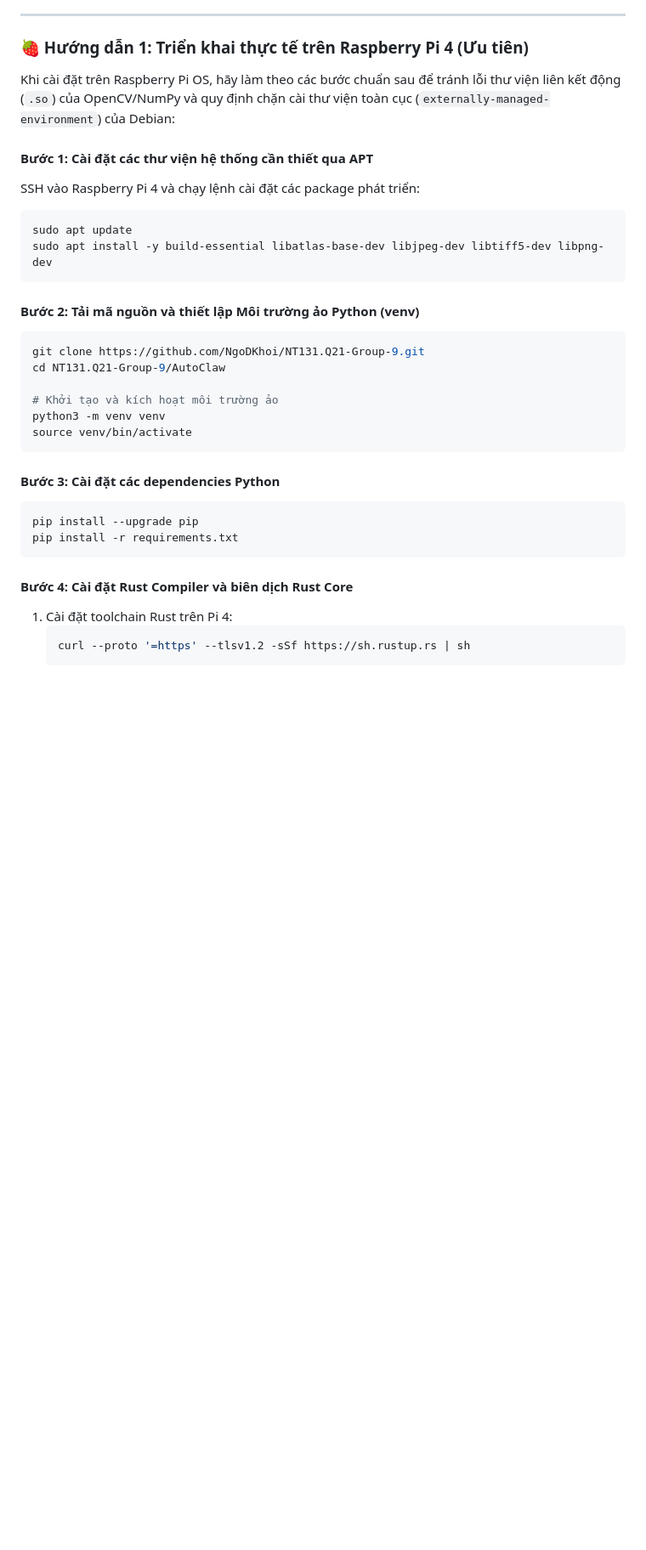
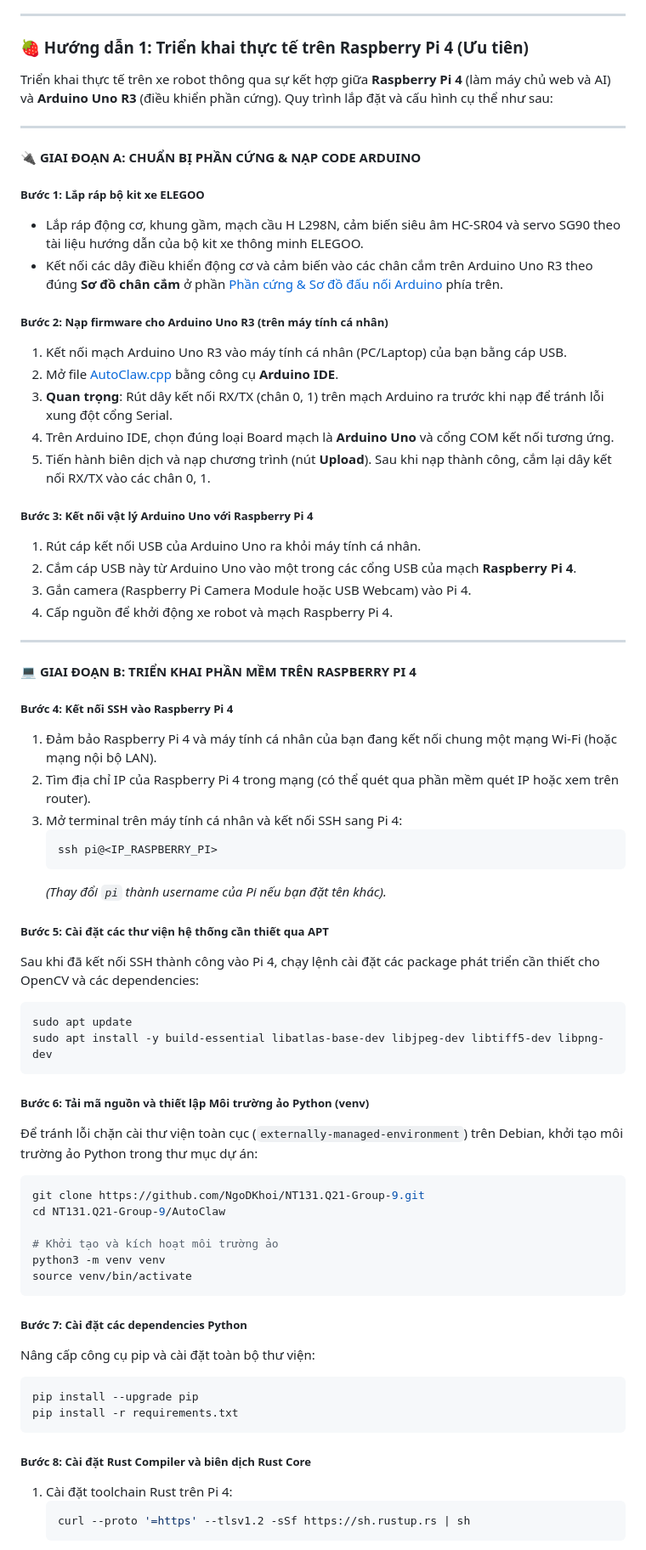
Before and after one commit to NgoDKhoi/NT131.Q21-Group-9, a Markdown page: README.md, the part around one of its changes. Shown at 85% size. GitHub-like rendering; blank space fills up the shorter version.

Commit message:
Detail physical connection steps (Arduino upload -> USB connection -> SSH) in Raspberry Pi guide

````diff
--- a/README.md
+++ b/README.md
@@ -92,16 +92,51 @@ AutoClaw/
 
 ### 🍓 Hướng dẫn 1: Triển khai thực tế trên Raspberry Pi 4 (Ưu tiên)
 
-Khi cài đặt trên Raspberry Pi OS, hãy làm theo các bước chuẩn sau để tránh lỗi thư viện liên kết động (`.so`) của OpenCV/NumPy và quy định chặn cài thư viện toàn cục (`externally-managed-environment`) của Debian:
+Triển khai thực tế trên xe robot thông qua sự kết hợp giữa **Raspberry Pi 4** (làm máy chủ web và AI) và **Arduino Uno R3** (điều khiển phần cứng). Quy trình lắp đặt và cấu hình cụ thể như sau:
 
-#### Bước 1: Cài đặt các thư viện hệ thống cần thiết qua APT
-SSH vào Raspberry Pi 4 và chạy lệnh cài đặt các package phát triển:
+---
+
+#### 🔌 GIAI ĐOẠN A: CHUẨN BỊ PHẦN CỨNG & NẠP CODE ARDUINO
+
+##### Bước 1: Lắp ráp bộ kit xe ELEGOO
+* Lắp ráp động cơ, khung gầm, mạch cầu H L298N, cảm biến siêu âm HC-SR04 và servo SG90 theo tài liệu hướng dẫn của bộ kit xe thông minh ELEGOO.
+* Kết nối các dây điều khiển động cơ và cảm biến vào các chân cắm trên Arduino Uno R3 theo đúng **Sơ đồ chân cắm** ở phần [Phần cứng & Sơ đồ đấu nối Arduino](#️-phần-cứng--sơ-đồ-đấu-nối-arduino) phía trên.
+
+##### Bước 2: Nạp firmware cho Arduino Uno R3 (trên máy tính cá nhân)
+1. Kết nối mạch Arduino Uno R3 vào máy tính cá nhân (PC/Laptop) của bạn bằng cáp USB.
+2. Mở file [AutoClaw.cpp](AutoClaw.cpp) bằng công cụ **Arduino IDE**.
+3. **Quan trọng**: Rút dây kết nối RX/TX (chân 0, 1) trên mạch Arduino ra trước khi nạp để tránh lỗi xung đột cổng Serial.
+4. Trên Arduino IDE, chọn đúng loại Board mạch là **Arduino Uno** và cổng COM kết nối tương ứng.
+5. Tiến hành biên dịch và nạp chương trình (nút **Upload**). Sau khi nạp thành công, cắm lại dây kết nối RX/TX vào các chân 0, 1.
+
+##### Bước 3: Kết nối vật lý Arduino Uno với Raspberry Pi 4
+1. Rút cáp kết nối USB của Arduino Uno ra khỏi máy tính cá nhân.
+2. Cắm cáp USB này từ Arduino Uno vào một trong các cổng USB của mạch **Raspberry Pi 4**.
+3. Gắn camera (Raspberry Pi Camera Module hoặc USB Webcam) vào Pi 4.
+4. Cấp nguồn để khởi động xe robot và mạch Raspberry Pi 4.
+
+---
+
+#### 💻 GIAI ĐOẠN B: TRIỂN KHAI PHẦN MỀM TRÊN RASPBERRY PI 4
+
+##### Bước 4: Kết nối SSH vào Raspberry Pi 4
+1. Đảm bảo Raspberry Pi 4 và máy tính cá nhân của bạn đang kết nối chung một mạng Wi-Fi (hoặc mạng nội bộ LAN).
+2. Tìm địa chỉ IP của Raspberry Pi 4 trong mạng (có thể quét qua phần mềm quét IP hoặc xem trên router).
+3. Mở terminal trên máy tính cá nhân và kết nối SSH sang Pi 4:
+   ```bash
+   ssh pi@<IP_RASPBERRY_PI>
+   ```
+   *(Thay đổi `pi` thành username của Pi nếu bạn đặt tên khác).*
+
+##### Bước 5: Cài đặt các thư viện hệ thống cần thiết qua APT
+Sau khi đã kết nối SSH thành công vào Pi 4, chạy lệnh cài đặt các package phát triển cần thiết cho OpenCV và các dependencies:
 ```bash
 sudo apt update
 sudo apt install -y build-essential libatlas-base-dev libjpeg-dev libtiff5-dev libpng-dev
 ```
 
-#### Bước 2: Tải mã nguồn và thiết lập Môi trường ảo Python (venv)
+##### Bước 6: Tải mã nguồn và thiết lập Môi trường ảo Python (venv)
+Để tránh lỗi chặn cài thư viện toàn cục (`externally-managed-environment`) trên Debian, khởi tạo môi trường ảo Python trong thư mục dự án:
 ```bash
 git clone https://github.com/NgoDKhoi/NT131.Q21-Group-9.git
 cd NT131.Q21-Group-9/AutoClaw
@@ -111,13 +146,14 @@ python3 -m venv venv
 source venv/bin/activate
 ```
 
-#### Bước 3: Cài đặt các dependencies Python
+##### Bước 7: Cài đặt các dependencies Python
+Nâng cấp công cụ pip và cài đặt toàn bộ thư viện:
 ```bash
 pip install --upgrade pip
 pip install -r requirements.txt
 ```
 
-#### Bước 4: Cài đặt Rust Compiler và biên dịch Rust Core
+##### Bước 8: Cài đặt Rust Compiler và biên dịch Rust Core
 1. Cài đặt toolchain Rust trên Pi 4:
    ```bash
    curl --proto '=https' --tlsv1.2 -sSf https://sh.rustup.rs | sh
````
Also changed, not shown: other parts of README.md (+5 -10 lines).
